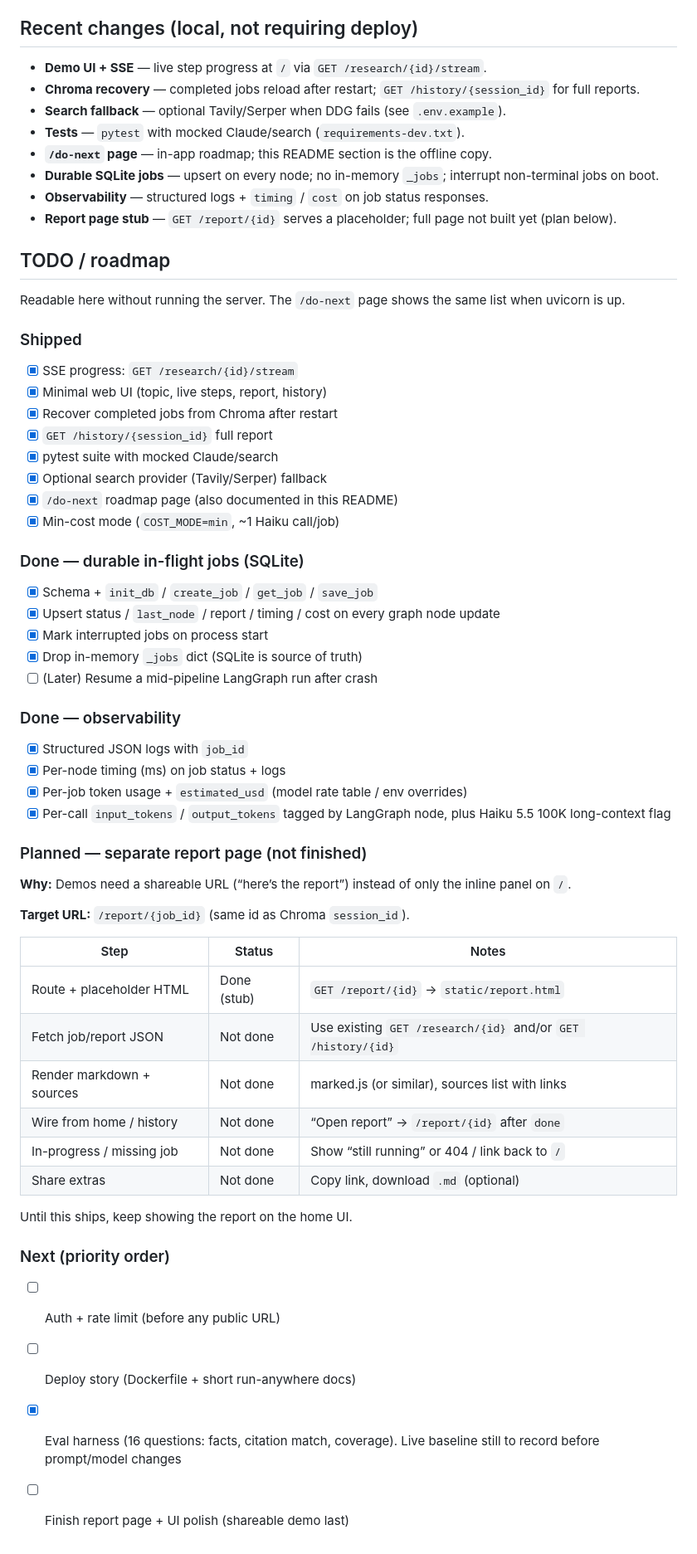
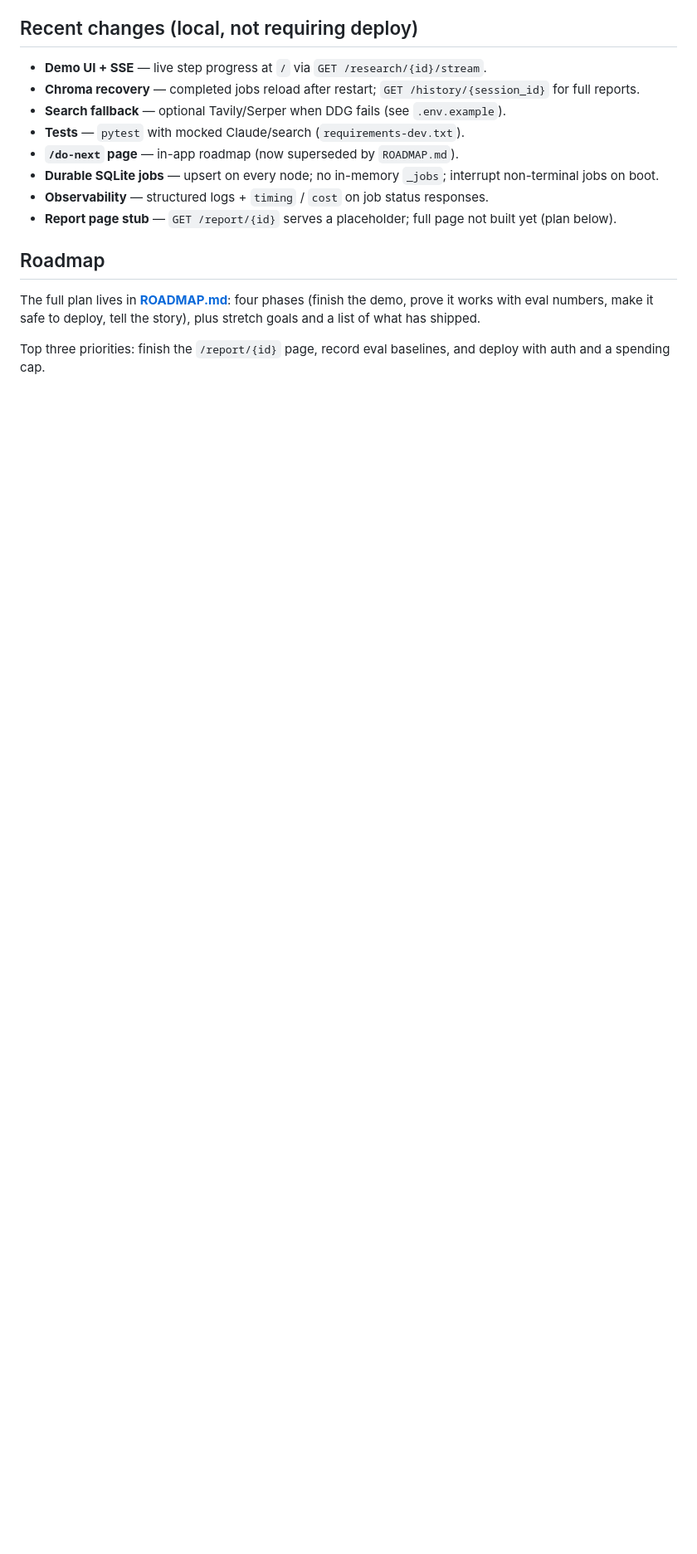
Before and after one commit to ruiS130/research-agent, a Markdown page: README.md, the part around one of its changes. Shown at 83% size. Drawn GitHub-style; blank space fills up the shorter version.

Commit message:
Add a Roadmap.md and update the current Readme

```diff
--- a/README.md
+++ b/README.md
@@ -226,61 +226,13 @@ Live runs spend `ANTHROPIC_API_KEY` credits. Results land in `eval_results/` (gi
 - **Chroma recovery** — completed jobs reload after restart; `GET /history/{session_id}` for full reports.
 - **Search fallback** — optional Tavily/Serper when DDG fails (see `.env.example`).
 - **Tests** — `pytest` with mocked Claude/search (`requirements-dev.txt`).
-- **`/do-next` page** — in-app roadmap; this README section is the offline copy.
+- **`/do-next` page** — in-app roadmap (now superseded by `ROADMAP.md`).
 - **Durable SQLite jobs** — upsert on every node; no in-memory `_jobs`; interrupt non-terminal jobs on boot.
 - **Observability** — structured logs + `timing` / `cost` on job status responses.
 - **Report page stub** — `GET /report/{id}` serves a placeholder; full page not built yet (plan below).
 
-## TODO / roadmap
+## Roadmap
 
-Readable here without running the server. The `/do-next` page shows the same list when uvicorn is up.
+The full plan lives in **[ROADMAP.md](ROADMAP.md)**: four phases (finish the demo, prove it works with eval numbers, make it safe to deploy, tell the story), plus stretch goals and a list of what has shipped.
 
-### Shipped
-
-- [x] SSE progress: `GET /research/{id}/stream`
-- [x] Minimal web UI (topic, live steps, report, history)
-- [x] Recover completed jobs from Chroma after restart
-- [x] `GET /history/{session_id}` full report
-- [x] pytest suite with mocked Claude/search
-- [x] Optional search provider (Tavily/Serper) fallback
-- [x] `/do-next` roadmap page (also documented in this README)
-- [x] Min-cost mode (`COST_MODE=min`, ~1 Haiku call/job)
-
-### Done — durable in-flight jobs (SQLite)
-
-- [x] Schema + `init_db` / `create_job` / `get_job` / `save_job`
-- [x] Upsert status / `last_node` / report / timing / cost on every graph node update
-- [x] Mark interrupted jobs on process start
-- [x] Drop in-memory `_jobs` dict (SQLite is source of truth)
-- [ ] (Later) Resume a mid-pipeline LangGraph run after crash
-
-### Done — observability
-
-- [x] Structured JSON logs with `job_id`
-- [x] Per-node timing (ms) on job status + logs
-- [x] Per-job token usage + `estimated_usd` (model rate table / env overrides)
-- [x] Per-call `input_tokens` / `output_tokens` tagged by LangGraph node, plus Haiku 5.5 100K long-context flag
-
-### Planned — separate report page (not finished)
-
-**Why:** Demos need a shareable URL (“here’s the report”) instead of only the inline panel on `/`.
-
-**Target URL:** `/report/{job_id}` (same id as Chroma `session_id`).
-
-| Step | Status | Notes |
-|------|--------|--------|
-| Route + placeholder HTML | Done (stub) | `GET /report/{id}` → `static/report.html` |
-| Fetch job/report JSON | Not done | Use existing `GET /research/{id}` and/or `GET /history/{id}` |
-| Render markdown + sources | Not done | marked.js (or similar), sources list with links |
-| Wire from home / history | Not done | “Open report” → `/report/{id}` after `done` |
-| In-progress / missing job | Not done | Show “still running” or 404 / link back to `/` |
-| Share extras | Not done | Copy link, download `.md` (optional) |
-
-Until this ships, keep showing the report on the home UI.
-
-### Next (priority order)
-
-- [ ] Auth + rate limit (before any public URL)
-- [ ] Deploy story (Dockerfile + short run-anywhere docs)
-- [x] Eval harness (16 questions: facts, citation match, coverage). Live baseline still to record before prompt/model changes
-- [ ] Finish report page + UI polish (shareable demo last)
+Top three priorities: finish the `/report/{id}` page, record eval baselines, and deploy with auth and a spending cap.
```
Also changed, not shown: other parts of README.md (+3 -3 lines), ROADMAP.md (added, +68 -0 lines).
